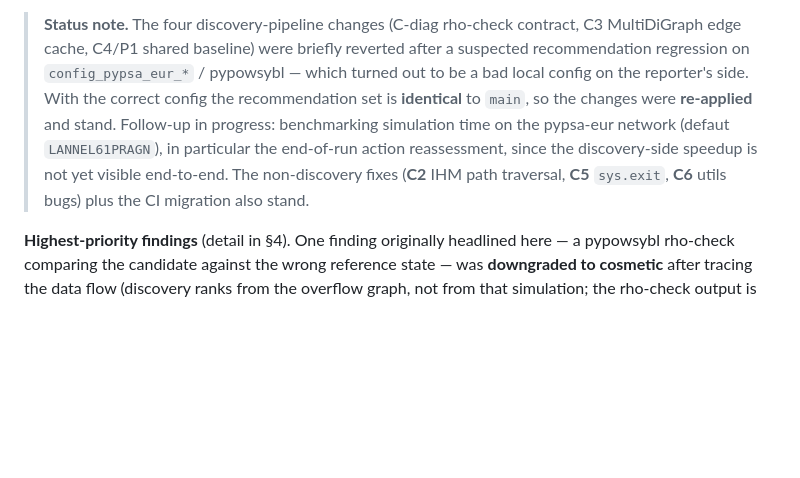
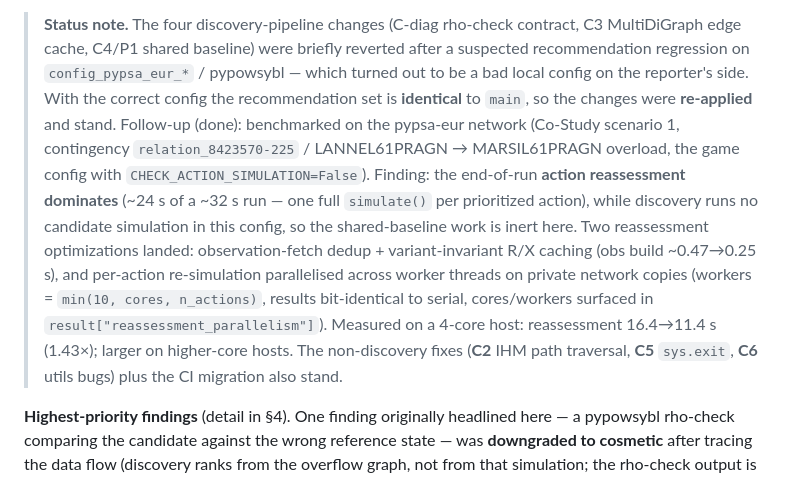
Before and after one commit to marota/Expert_op4grid_recommender, a Markdown page: docs/reviews/2026-07_full_code_review.md, the part around the change. Rendered like a GitHub page; blank space fills up the shorter version.

Commit message:
docs: record pypsa-eur reassessment benchmark + parallelization result
Co-Authored-By: Claude Fable 5 <noreply@anthropic.com>
Claude-Session: https://claude.ai/code/session_01X7hJ97MQ5mQ4x7LCxN4dBg
Signed-off-by: Antoine Marot <amarot91@gmail.com>

```diff
--- a/docs/reviews/2026-07_full_code_review.md
+++ b/docs/reviews/2026-07_full_code_review.md
@@ -13,11 +13,19 @@ This is a codebase with **two clearly different generations of code living side
 > MultiDiGraph edge cache, C4/P1 shared baseline) were briefly reverted after a suspected
 > recommendation regression on `config_pypsa_eur_*` / pypowsybl — which turned out to be a
 > bad local config on the reporter's side. With the correct config the recommendation set
-> is **identical** to `main`, so the changes were **re-applied** and stand. Follow-up in
-> progress: benchmarking simulation time on the pypsa-eur network (defaut `LANNEL61PRAGN`),
-> in particular the end-of-run action reassessment, since the discovery-side speedup is not
-> yet visible end-to-end. The non-discovery fixes (**C2** IHM path traversal, **C5**
-> `sys.exit`, **C6** utils bugs) plus the CI migration also stand.
+> is **identical** to `main`, so the changes were **re-applied** and stand. Follow-up (done):
+> benchmarked on the pypsa-eur network (Co-Study scenario 1, contingency
+> `relation_8423570-225` / LANNEL61PRAGN → MARSIL61PRAGN overload, the game config with
+> `CHECK_ACTION_SIMULATION=False`). Finding: the end-of-run **action reassessment dominates**
+> (~24 s of a ~32 s run — one full `simulate()` per prioritized action), while discovery runs
+> no candidate simulation in this config, so the shared-baseline work is inert here. Two
+> reassessment optimizations landed: observation-fetch dedup + variant-invariant R/X caching
+> (obs build ~0.47→0.25 s), and per-action re-simulation parallelised across worker threads on
+> private network copies (workers = `min(10, cores, n_actions)`, results bit-identical to
+> serial, cores/workers surfaced in `result["reassessment_parallelism"]`). Measured on a
+> 4-core host: reassessment 16.4→11.4 s (1.43×); larger on higher-core hosts. The
+> non-discovery fixes (**C2** IHM path traversal, **C5** `sys.exit`, **C6** utils bugs) plus
+> the CI migration also stand.
 
 **Highest-priority findings** (detail in §4). One finding originally headlined here — a pypowsybl rho-check comparing the candidate against the wrong reference state — was **downgraded to cosmetic** after tracing the data flow (discovery ranks from the overflow graph, not from that simulation; the rho-check output is diagnostic-only and gated off by default) and **fixed in this branch**; it is kept in the table's last row and written up as C-diag in §4.1 as a worked example of review principle #4 (verify the failure scenario before assigning severity).
 
```
